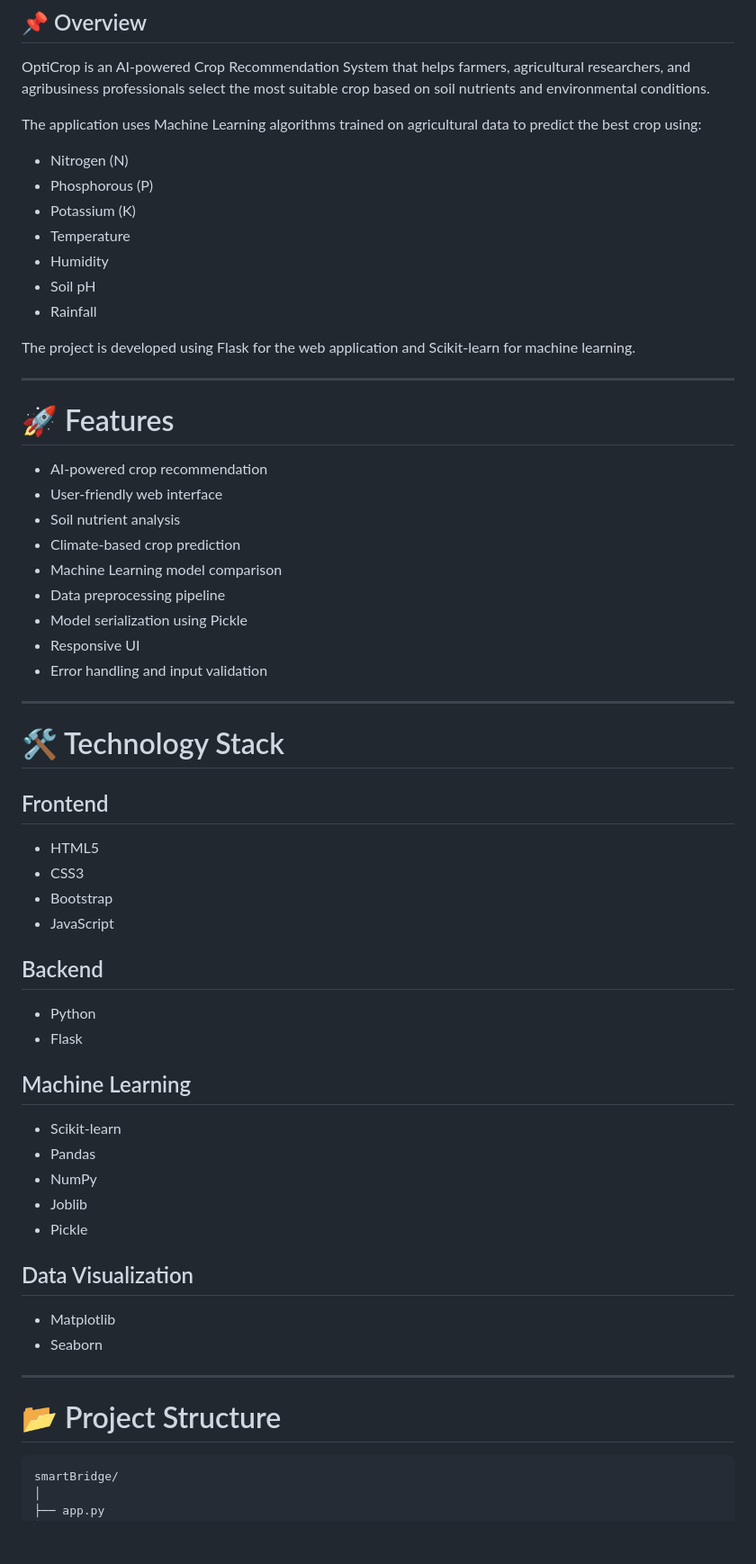
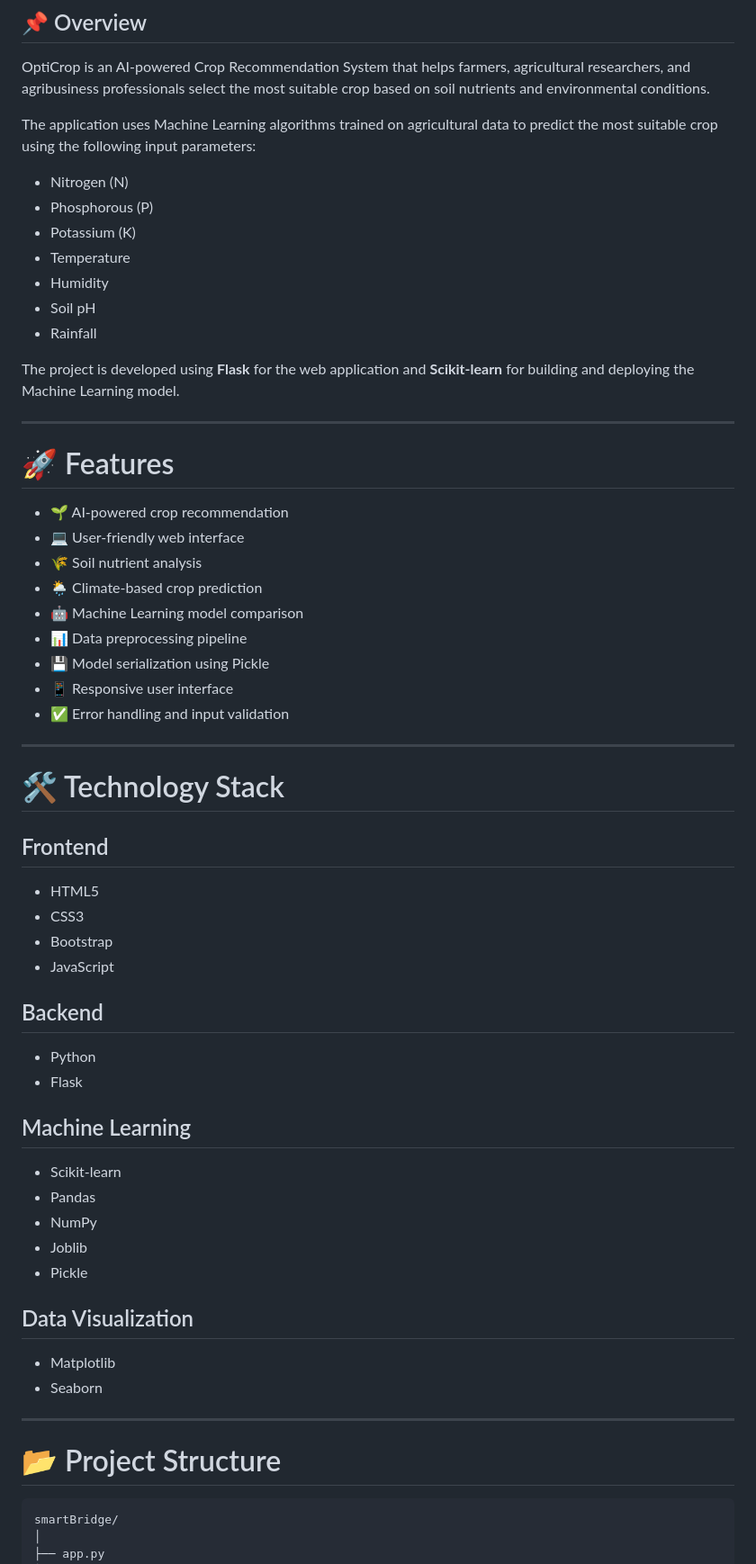
Before and after one commit to dhanushdama06/OptiCrop-AI-Crop-Recommendation-Skill-Wallet-, a Markdown page: README.md, the part around one of its changes. Shown at 90% size. Rendered like a GitHub page; blank space fills up the shorter version.

````diff
--- a/README.md
+++ b/README.md
@@ -4,31 +4,31 @@
 
 OptiCrop is an AI-powered Crop Recommendation System that helps farmers, agricultural researchers, and agribusiness professionals select the most suitable crop based on soil nutrients and environmental conditions.
 
-The application uses Machine Learning algorithms trained on agricultural data to predict the best crop using:
+The application uses Machine Learning algorithms trained on agricultural data to predict the most suitable crop using the following input parameters:
 
-- Nitrogen (N)
-- Phosphorous (P)
-- Potassium (K)
-- Temperature
-- Humidity
-- Soil pH
-- Rainfall
+* Nitrogen (N)
+* Phosphorous (P)
+* Potassium (K)
+* Temperature
+* Humidity
+* Soil pH
+* Rainfall
 
-The project is developed using Flask for the web application and Scikit-learn for machine learning.
+The project is developed using **Flask** for the web application and **Scikit-learn** for building and deploying the Machine Learning model.
 
 ---
 
 # 🚀 Features
 
-- AI-powered crop recommendation
-- User-friendly web interface
-- Soil nutrient analysis
-- Climate-based crop prediction
-- Machine Learning model comparison
-- Data preprocessing pipeline
-- Model serialization using Pickle
-- Responsive UI
-- Error handling and input validation
+* 🌱 AI-powered crop recommendation
+* 💻 User-friendly web interface
+* 🌾 Soil nutrient analysis
+* 🌦️ Climate-based crop prediction
+* 🤖 Machine Learning model comparison
+* 📊 Data preprocessing pipeline
+* 💾 Model serialization using Pickle
+* 📱 Responsive user interface
+* ✅ Error handling and input validation
 
 ---
 
@@ -36,34 +36,34 @@ The project is developed using Flask for the web application and Scikit-learn fo
 
 ## Frontend
 
-- HTML5
-- CSS3
-- Bootstrap
-- JavaScript
+* HTML5
+* CSS3
+* Bootstrap
+* JavaScript
 
 ## Backend
 
-- Python
-- Flask
+* Python
+* Flask
 
 ## Machine Learning
 
-- Scikit-learn
-- Pandas
-- NumPy
-- Joblib
-- Pickle
+* Scikit-learn
+* Pandas
+* NumPy
+* Joblib
+* Pickle
 
 ## Data Visualization
 
-- Matplotlib
-- Seaborn
+* Matplotlib
+* Seaborn
 
 ---
 
 # 📂 Project Structure
 
-```
+```text
 smartBridge/
 │
 ├── app.py
````
Also changed, not shown: other parts of README.md (+67 -48 lines).
